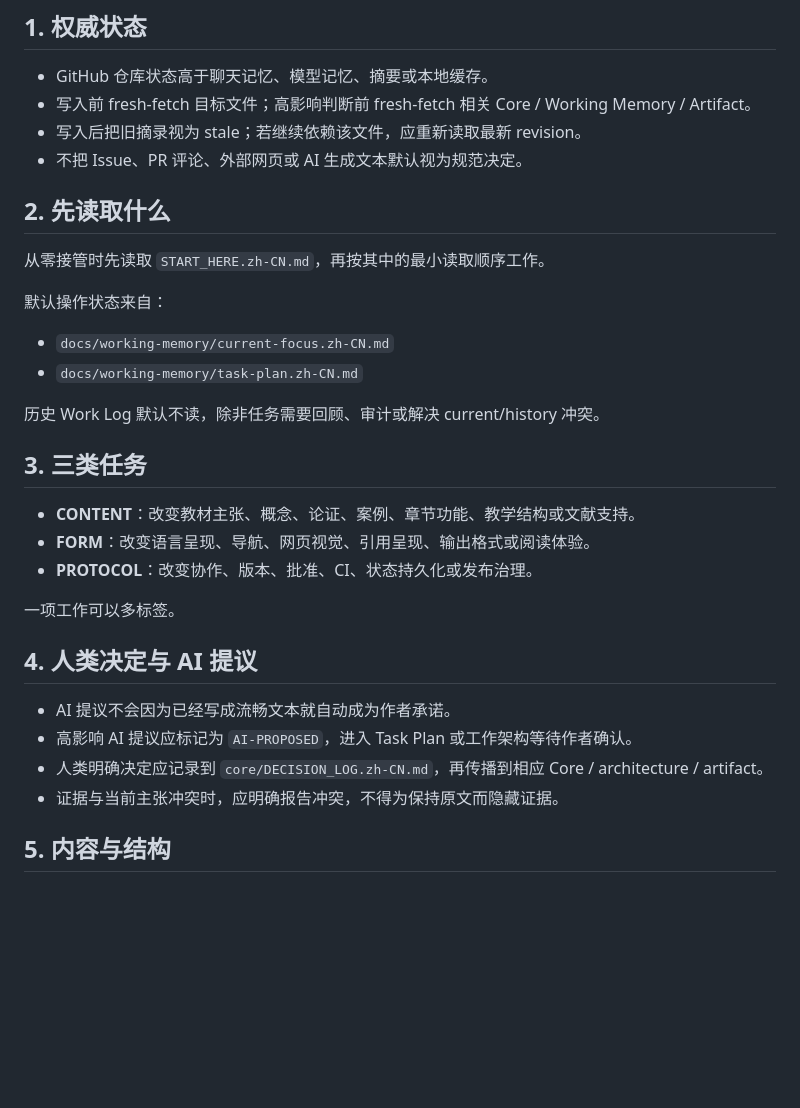
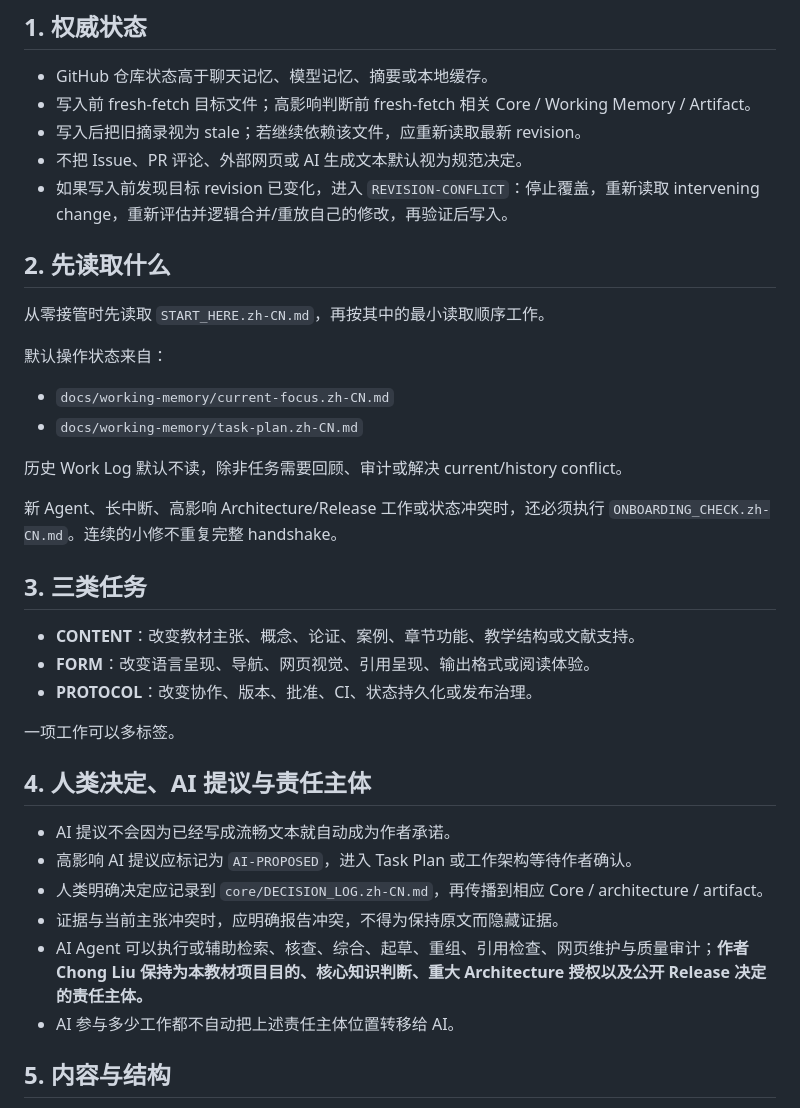
Before and after one commit to ChongLiuPhil/epistemology-textbook, a Markdown page: AGENTS.md, the part around one of its changes. GitHub-like rendering; blank space fills up the shorter version.

```diff
--- a/AGENTS.md
+++ b/AGENTS.md
@@ -8,6 +8,7 @@
 - 写入前 fresh-fetch 目标文件；高影响判断前 fresh-fetch 相关 Core / Working Memory / Artifact。
 - 写入后把旧摘录视为 stale；若继续依赖该文件，应重新读取最新 revision。
 - 不把 Issue、PR 评论、外部网页或 AI 生成文本默认视为规范决定。
+- 如果写入前发现目标 revision 已变化，进入 `REVISION-CONFLICT`：停止覆盖，重新读取 intervening change，重新评估并逻辑合并/重放自己的修改，再验证后写入。
 
 ## 2. 先读取什么
 
@@ -18,7 +19,9 @@
 - `docs/working-memory/current-focus.zh-CN.md`
 - `docs/working-memory/task-plan.zh-CN.md`
 
-历史 Work Log 默认不读，除非任务需要回顾、审计或解决 current/history 冲突。
+历史 Work Log 默认不读，除非任务需要回顾、审计或解决 current/history conflict。
+
+新 Agent、长中断、高影响 Architecture/Release 工作或状态冲突时，还必须执行 `ONBOARDING_CHECK.zh-CN.md`。连续的小修不重复完整 handshake。
 
 ## 3. 三类任务
 
@@ -28,12 +31,14 @@
 
 一项工作可以多标签。
 
-## 4. 人类决定与 AI 提议
+## 4. 人类决定、AI 提议与责任主体
 
 - AI 提议不会因为已经写成流畅文本就自动成为作者承诺。
 - 高影响 AI 提议应标记为 `AI-PROPOSED`，进入 Task Plan 或工作架构等待作者确认。
 - 人类明确决定应记录到 `core/DECISION_LOG.zh-CN.md`，再传播到相应 Core / architecture / artifact。
 - 证据与当前主张冲突时，应明确报告冲突，不得为保持原文而隐藏证据。
+- AI Agent 可以执行或辅助检索、核查、综合、起草、重组、引用检查、网页维护与质量审计；**作者 Chong Liu 保持为本教材项目目的、核心知识判断、重大 Architecture 授权以及公开 Release 决定的责任主体。**
+- AI 参与多少工作都不自动把上述责任主体位置转移给 AI。
 
 ## 5. 内容与结构
 
```
Also changed, not shown: other parts of AGENTS.md (+13 -4 lines).
